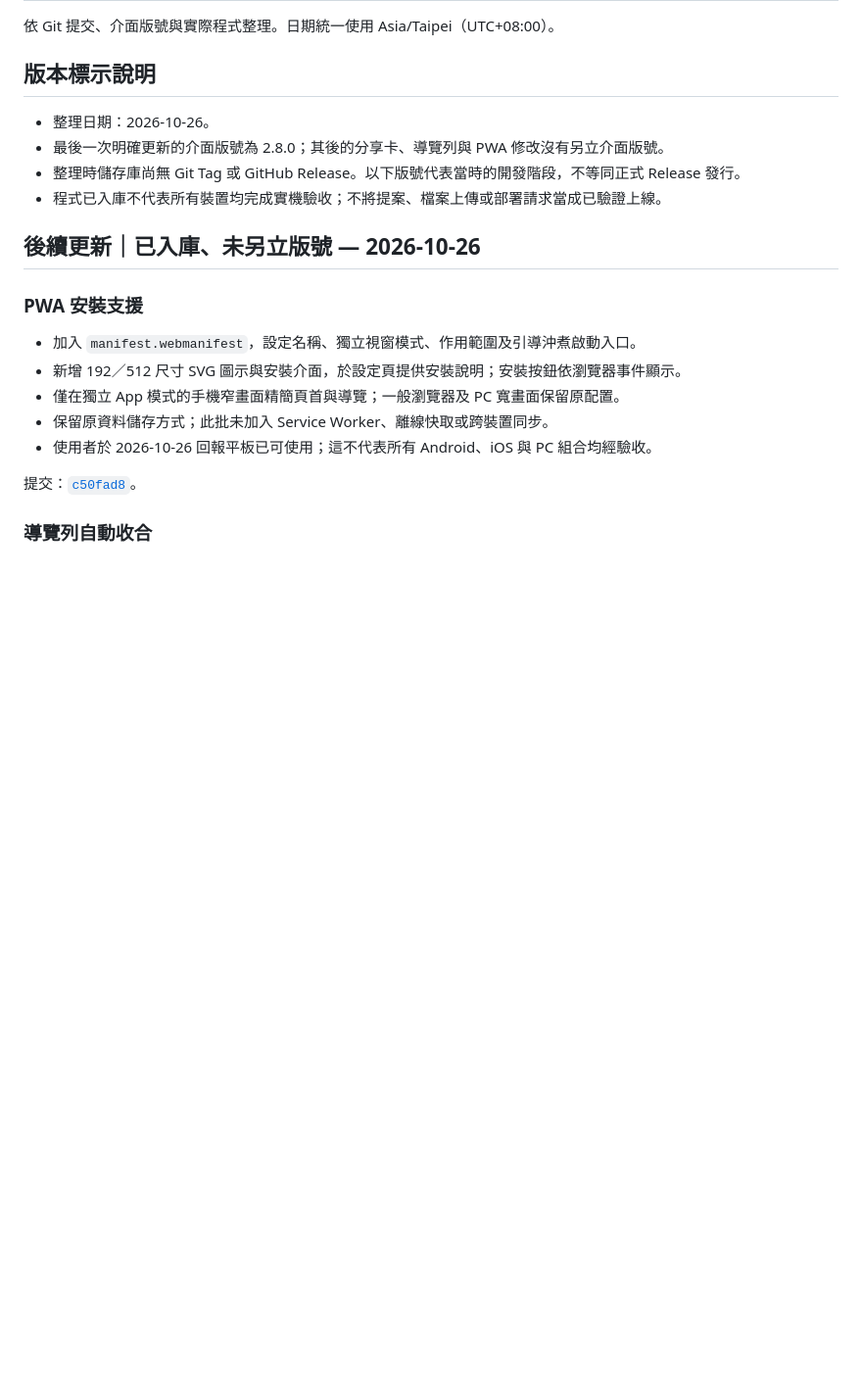
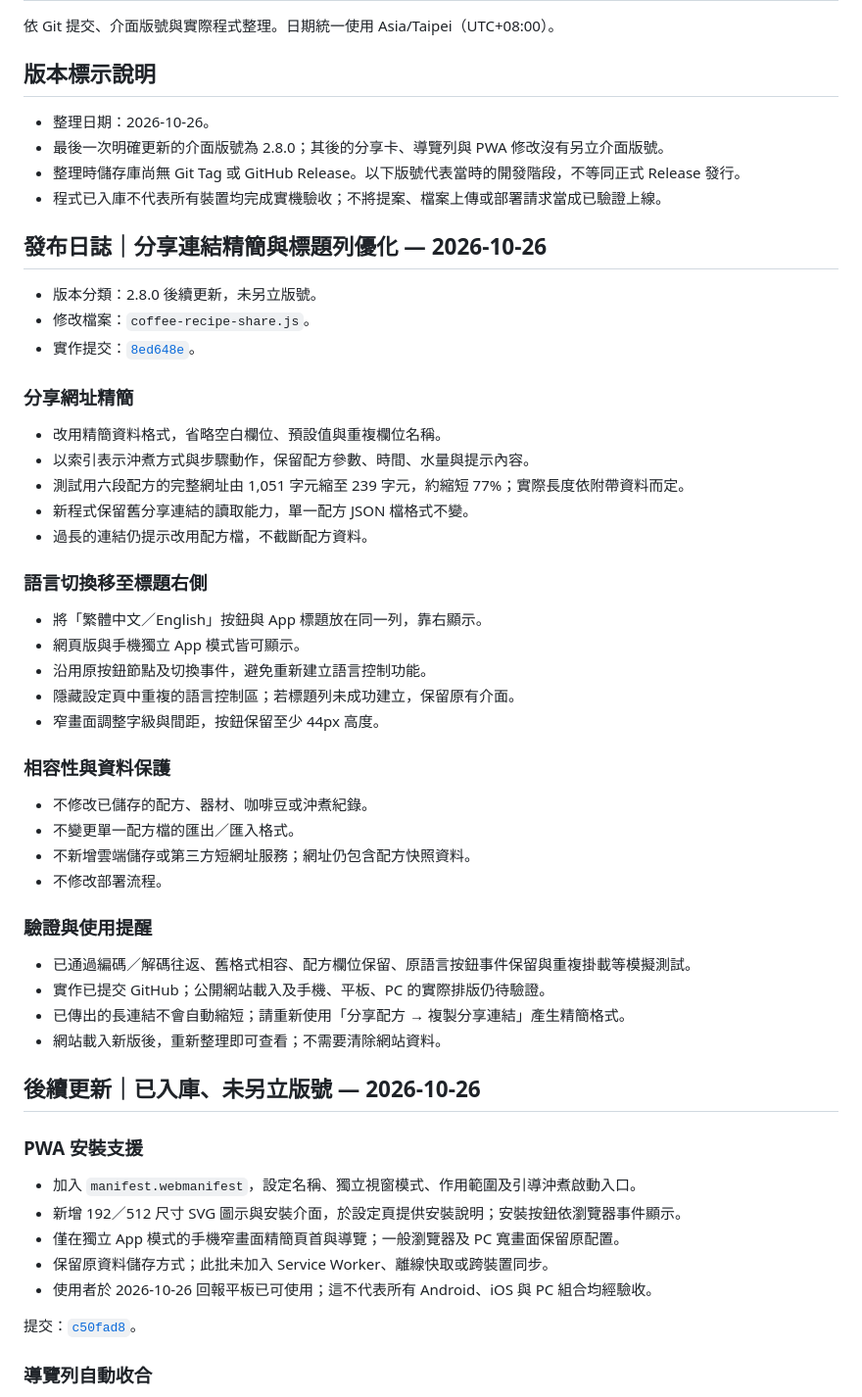
Before and after one commit to agp1p7/coffee-corner, a Markdown page: CHANGELOG.md, the part around the change. Shown at 98% size. Rendered like a GitHub page; blank space fills up the shorter version.

Commit message:
Add release notes for shorter recipe links and header language controls

```diff
--- a/CHANGELOG.md
+++ b/CHANGELOG.md
@@ -8,6 +8,42 @@
 - 最後一次明確更新的介面版號為 2.8.0；其後的分享卡、導覽列與 PWA 修改沒有另立介面版號。
 - 整理時儲存庫尚無 Git Tag 或 GitHub Release。以下版號代表當時的開發階段，不等同正式 Release 發行。
 - 程式已入庫不代表所有裝置均完成實機驗收；不將提案、檔案上傳或部署請求當成已驗證上線。
+
+## 發布日誌｜分享連結精簡與標題列優化 — 2026-10-26
+
+- 版本分類：2.8.0 後續更新，未另立版號。
+- 修改檔案：`coffee-recipe-share.js`。
+- 實作提交：[`8ed648e`](https://github.com/agp1p7/coffee-corner/commit/8ed648ed1c809e4ee7fe73ba9c5ec7b034b0742b)。
+
+### 分享網址精簡
+
+- 改用精簡資料格式，省略空白欄位、預設值與重複欄位名稱。
+- 以索引表示沖煮方式與步驟動作，保留配方參數、時間、水量與提示內容。
+- 測試用六段配方的完整網址由 1,051 字元縮至 239 字元，約縮短 77%；實際長度依附帶資料而定。
+- 新程式保留舊分享連結的讀取能力，單一配方 JSON 檔格式不變。
+- 過長的連結仍提示改用配方檔，不截斷配方資料。
+
+### 語言切換移至標題右側
+
+- 將「繁體中文／English」按鈕與 App 標題放在同一列，靠右顯示。
+- 網頁版與手機獨立 App 模式皆可顯示。
+- 沿用原按鈕節點及切換事件，避免重新建立語言控制功能。
+- 隱藏設定頁中重複的語言控制區；若標題列未成功建立，保留原有介面。
+- 窄畫面調整字級與間距，按鈕保留至少 44px 高度。
+
+### 相容性與資料保護
+
+- 不修改已儲存的配方、器材、咖啡豆或沖煮紀錄。
+- 不變更單一配方檔的匯出／匯入格式。
+- 不新增雲端儲存或第三方短網址服務；網址仍包含配方快照資料。
+- 不修改部署流程。
+
+### 驗證與使用提醒
+
+- 已通過編碼／解碼往返、舊格式相容、配方欄位保留、原語言按鈕事件保留與重複掛載等模擬測試。
+- 實作已提交 GitHub；公開網站載入及手機、平板、PC 的實際排版仍待驗證。
+- 已傳出的長連結不會自動縮短；請重新使用「分享配方 → 複製分享連結」產生精簡格式。
+- 網站載入新版後，重新整理即可查看；不需要清除網站資料。
 
 ## 後續更新｜已入庫、未另立版號 — 2026-10-26
 
```
